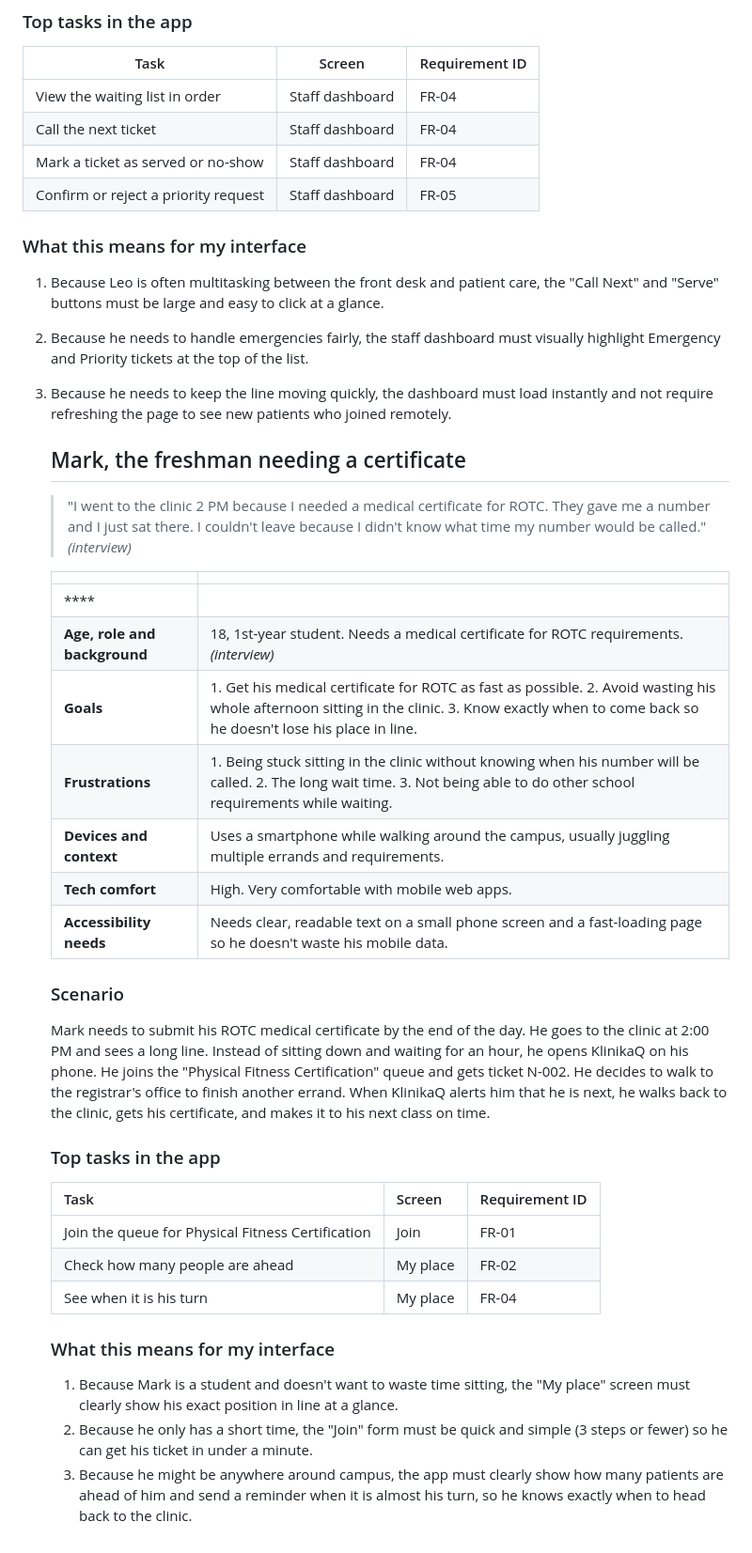
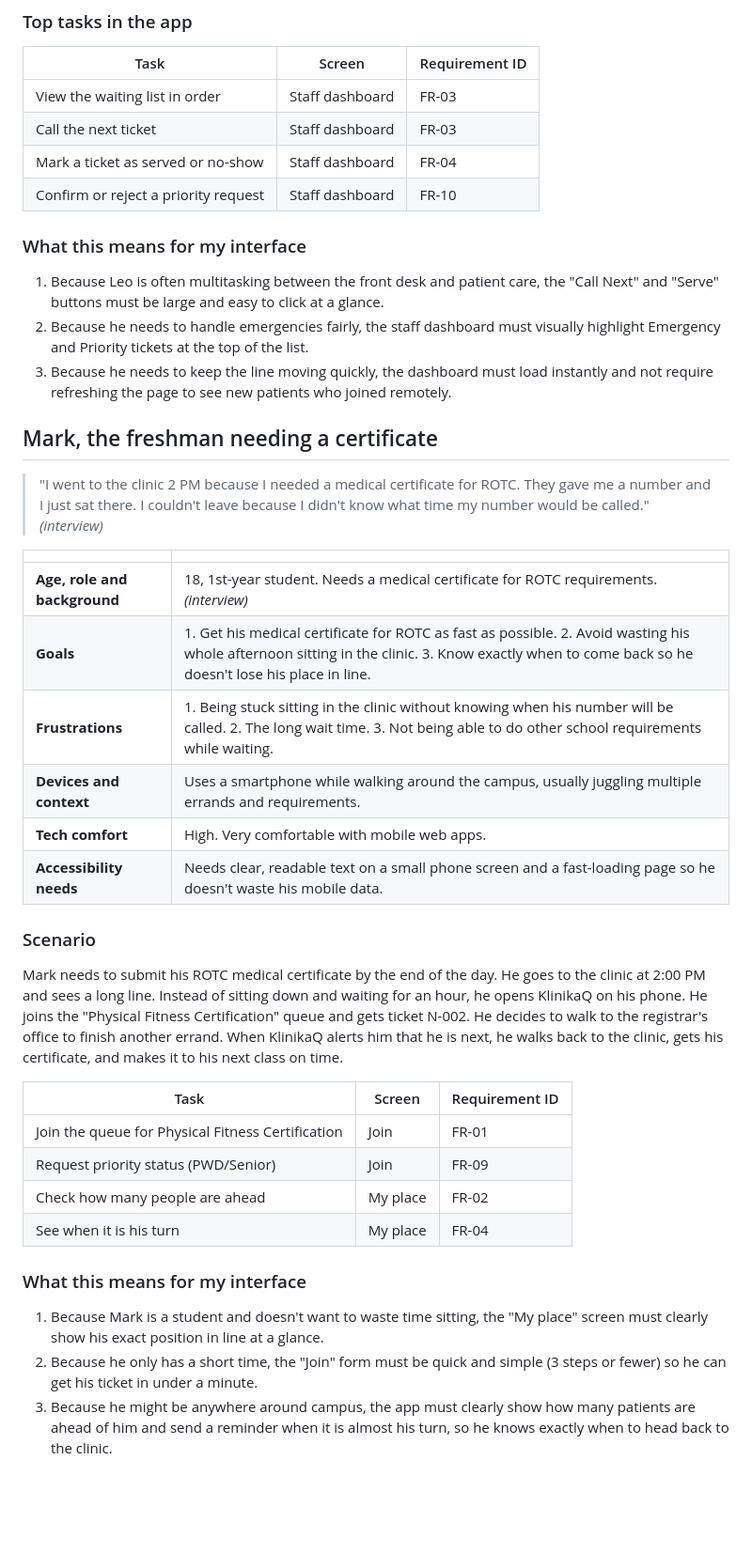
Before and after one commit to IvanJayLaguitao/CCC181-repository, a Markdown page: docs/week3/personas.md, the part around the change. Shown at 94% size. GitHub-like rendering; blank space fills up the shorter version.

```diff
--- a/docs/week3/personas.md
+++ b/docs/week3/personas.md
@@ -21,10 +21,12 @@ It is 3:00 PM and the clinic waiting area is full. Leo opens the KlinikaQ Staff
 
 | Task | Screen | Requirement ID |
 | --- | --- | --- |
-| View the waiting list in order | Staff dashboard | FR-04 |
-| Call the next ticket | Staff dashboard | FR-04 |
+| View the waiting list in order | Staff dashboard | FR-03 |
+| Call the next ticket | Staff dashboard | FR-03 |
 | Mark a ticket as served or no-show | Staff dashboard | FR-04 |
-| Confirm or reject a priority request | Staff dashboard | FR-05 |
+| Confirm or reject a priority request | Staff dashboard | FR-10 |
+
+
 
 ### What this means for my interface
 
@@ -34,34 +36,35 @@ It is 3:00 PM and the clinic waiting area is full. Leo opens the KlinikaQ Staff
 
 
 
-    ## Mark, the freshman needing a certificate
+## Mark, the freshman needing a certificate
 
-    > "I went to the clinic 2 PM because I needed a medical certificate for ROTC. They gave me a number and I just sat there. I couldn't leave because I didn't know what time my number would be called." *(interview)*
+> "I went to the clinic 2 PM because I needed a medical certificate for ROTC. They gave me a number and I just sat there. I couldn't leave because I didn't know what time my number would be called." *(interview)*
 
-    | | |
-    | --- | --- |
-    | **** |  |
-    | **Age, role and background** | 18, 1st-year student. Needs a medical certificate for ROTC requirements. *(interview)* |
-    | **Goals** | 1. Get his medical certificate for ROTC as fast as possible. 2. Avoid wasting his whole afternoon sitting in the clinic. 3. Know exactly when to come back so he doesn't lose his place in line. |
-    | **Frustrations** | 1. Being stuck sitting in the clinic without knowing when his number will be called. 2. The long wait time. 3. Not being able to do other school requirements while waiting. |
-    | **Devices and context** | Uses a smartphone while walking around the campus, usually juggling multiple errands and requirements. |
-    | **Tech comfort** | High. Very comfortable with mobile web apps. |
-    | **Accessibility needs** | Needs clear, readable text on a small phone screen and a fast-loading page so he doesn't waste his mobile data. |
+| | |
+| --- | --- |
+| **Age, role and background** | 18, 1st-year student. Needs a medical certificate for ROTC requirements. *(interview)* |
+| **Goals** | 1. Get his medical certificate for ROTC as fast as possible. 2. Avoid wasting his whole afternoon sitting in the clinic. 3. Know exactly when to come back so he doesn't lose his place in line. |
+| **Frustrations** | 1. Being stuck sitting in the clinic without knowing when his number will be called. 2. The long wait time. 3. Not being able to do other school requirements while waiting. |
+| **Devices and context** | Uses a smartphone while walking around the campus, usually juggling multiple errands and requirements. |
+| **Tech comfort** | High. Very comfortable with mobile web apps. |
+| **Accessibility needs** | Needs clear, readable text on a small phone screen and a fast-loading page so he doesn't waste his mobile data. |
 
-    ### Scenario
+### Scenario
 
-    Mark needs to submit his ROTC medical certificate by the end of the day. He goes to the clinic at 2:00 PM and sees a long line. Instead of sitting down and waiting for an hour, he opens KlinikaQ on his phone. He joins the "Physical Fitness Certification" queue and gets ticket N-002. He decides to walk to the registrar's office to finish another errand. When KlinikaQ alerts him that he is next, he walks back to the clinic, gets his certificate, and makes it to his next class on time.
+Mark needs to submit his ROTC medical certificate by the end of the day. He goes to the clinic at 2:00 PM and sees a long line. Instead of sitting down and waiting for an hour, he opens KlinikaQ on his phone. He joins the "Physical Fitness Certification" queue and gets ticket N-002. He decides to walk to the registrar's office to finish another errand. When KlinikaQ alerts him that he is next, he walks back to the clinic, gets his certificate, and makes it to his next class on time.
 
-    ### Top tasks in the app
 
-    | Task | Screen | Requirement ID |
-    | --- | --- | --- |
-    | Join the queue for Physical Fitness Certification | Join | FR-01 |
-    | Check how many people are ahead | My place | FR-02 |
-    | See when it is his turn | My place | FR-04 |
+| Task | Screen | Requirement ID |
+| --- | --- | --- |
+| Join the queue for Physical Fitness Certification | Join | FR-01 |
+| Request priority status (PWD/Senior) | Join | FR-09 |
+| Check how many people are ahead | My place | FR-02 |
+| See when it is his turn | My place | FR-04 |
 
-    ### What this means for my interface
 
-    1. Because Mark is a student and doesn't want to waste time sitting, the "My place" screen must clearly show his exact position in line at a glance.
-    2. Because he only has a short time, the "Join" form must be quick and simple (3 steps or fewer) so he can get his ticket in under a minute.
-    3. Because he might be anywhere around campus, the app must clearly show how many patients are ahead of him and send a reminder when it is almost his turn, so he knows exactly when to head back to the clinic.
+
+### What this means for my interface
+
+1. Because Mark is a student and doesn't want to waste time sitting, the "My place" screen must clearly show his exact position in line at a glance.
+2. Because he only has a short time, the "Join" form must be quick and simple (3 steps or fewer) so he can get his ticket in under a minute.
+3. Because he might be anywhere around campus, the app must clearly show how many patients are ahead of him and send a reminder when it is almost his turn, so he knows exactly when to head back to the clinic.
```
Also changed, not shown: README.md (+5 -0 lines), docs/requirement.md (added, +51 -0 lines).
